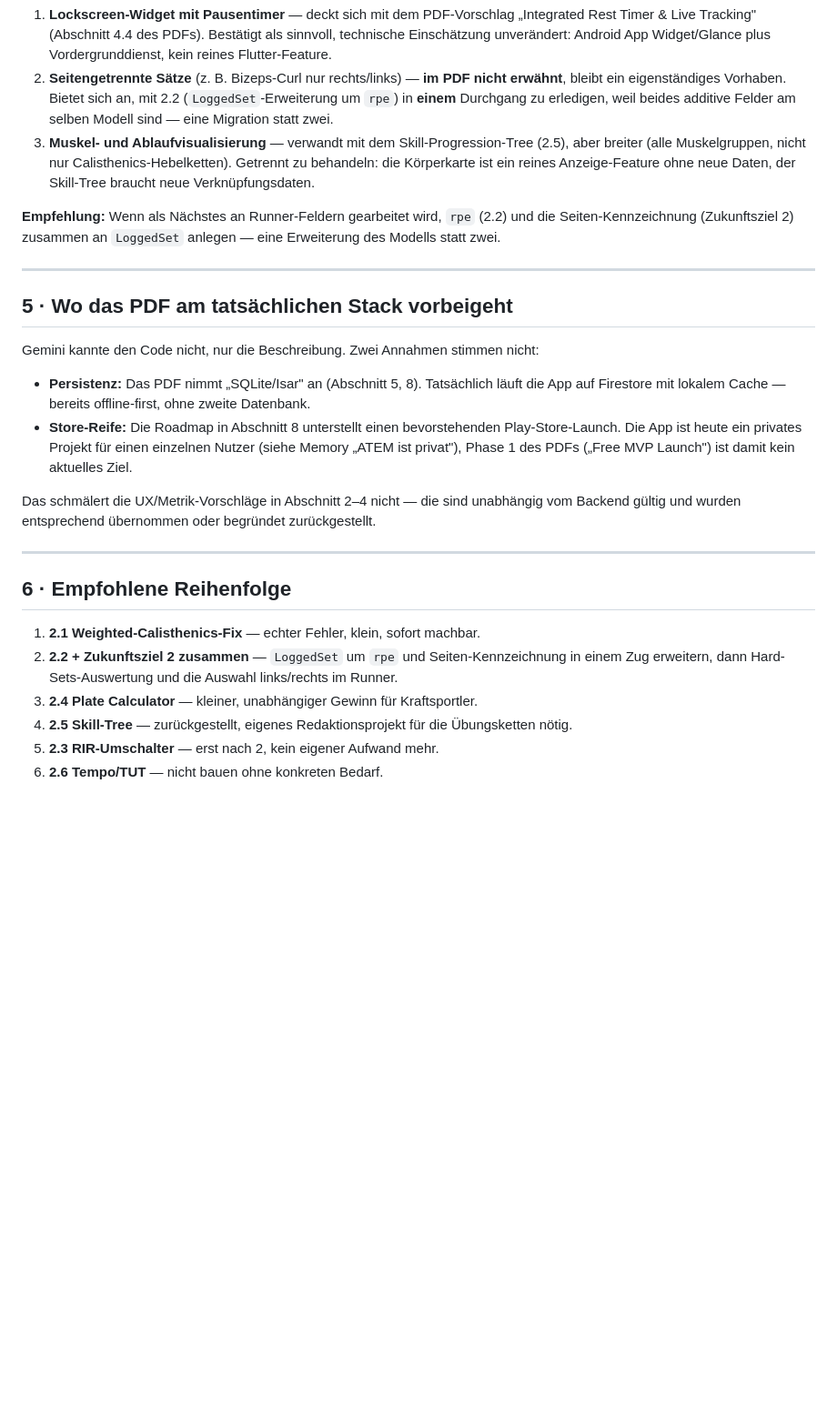
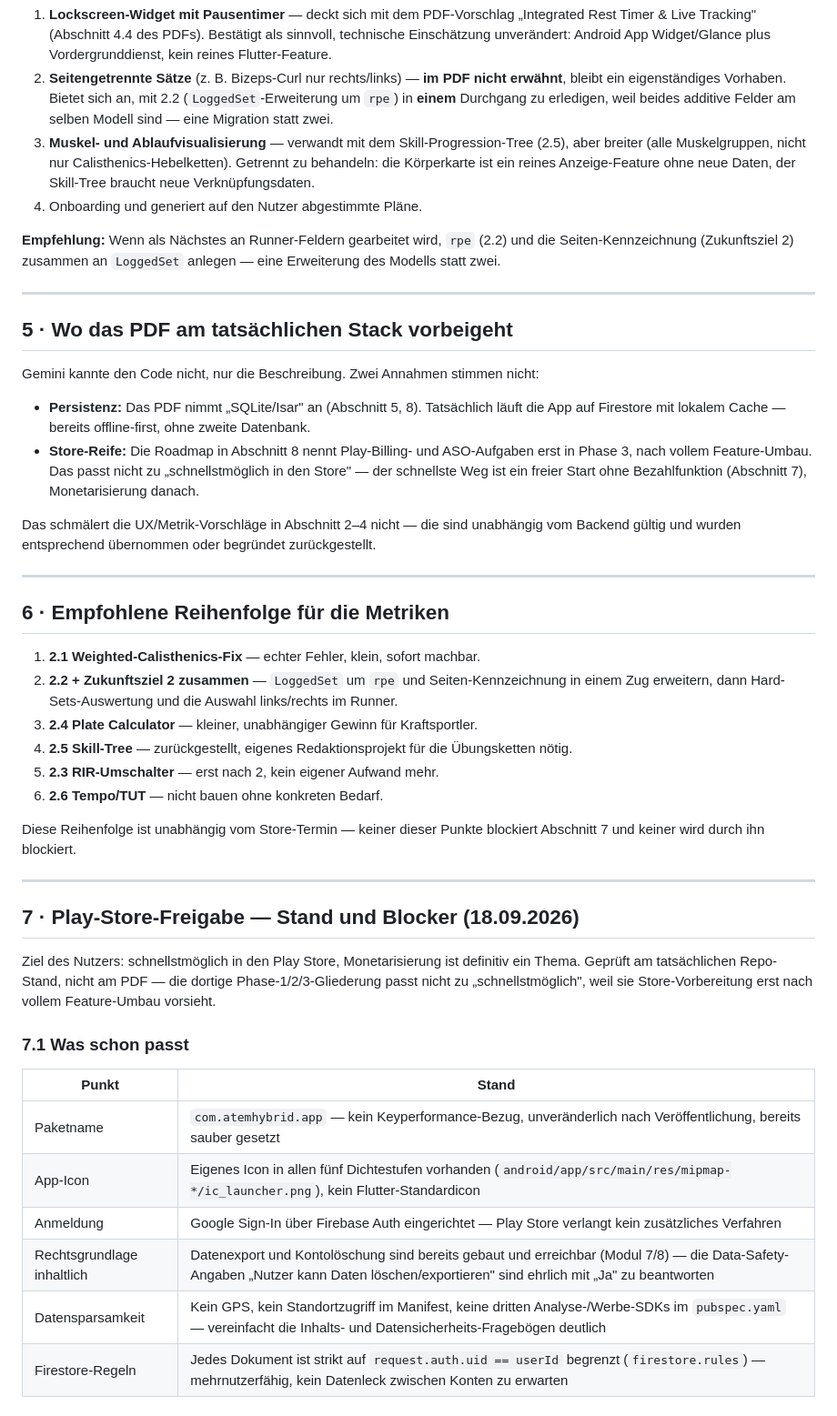
Before and after one commit to orionWebdev/calisthenics-pwa, a Markdown page: docs/gemini_produktstrategie_2026-09-18.md, the part around one of its changes. Shown at 91% size. Drawn GitHub-style; blank space fills up the shorter version.

```diff
--- a/docs/gemini_produktstrategie_2026-09-18.md
+++ b/docs/gemini_produktstrategie_2026-09-18.md
@@ -146,6 +152,7 @@ Aus dem Projektgedächtnis (`atem-geplante-features.md`, drei vom Nutzer angemel
 3. **Muskel- und Ablaufvisualisierung** — verwandt mit dem Skill-Progression-Tree (2.5), aber breiter
    (alle Muskelgruppen, nicht nur Calisthenics-Hebelketten). Getrennt zu behandeln: die Körperkarte ist
    ein reines Anzeige-Feature ohne neue Daten, der Skill-Tree braucht neue Verknüpfungsdaten.
+4. Onboarding und generiert auf den Nutzer abgestimmte Pläne.
 
 **Empfehlung:** Wenn als Nächstes an Runner-Feldern gearbeitet wird, `rpe` (2.2) und die
 Seiten-Kennzeichnung (Zukunftsziel 2) zusammen an `LoggedSet` anlegen — eine Erweiterung des Modells
@@ -159,16 +166,16 @@ Gemini kannte den Code nicht, nur die Beschreibung. Zwei Annahmen stimmen nicht:
 
 - **Persistenz:** Das PDF nimmt „SQLite/Isar" an (Abschnitt 5, 8). Tatsächlich läuft die App auf
   Firestore mit lokalem Cache — bereits offline-first, ohne zweite Datenbank.
-- **Store-Reife:** Die Roadmap in Abschnitt 8 unterstellt einen bevorstehenden Play-Store-Launch. Die
-  App ist heute ein privates Projekt für einen einzelnen Nutzer (siehe Memory „ATEM ist privat"), Phase 1
-  des PDFs („Free MVP Launch") ist damit kein aktuelles Ziel.
+- **Store-Reife:** Die Roadmap in Abschnitt 8 nennt Play-Billing- und ASO-Aufgaben erst in Phase 3,
+  nach vollem Feature-Umbau. Das passt nicht zu „schnellstmöglich in den Store" — der schnellste Weg
+  ist ein freier Start ohne Bezahlfunktion (Abschnitt 7), Monetarisierung danach.
 
 Das schmälert die UX/Metrik-Vorschläge in Abschnitt 2–4 nicht — die sind unabhängig vom Backend gültig
 und wurden entsprechend übernommen oder begründet zurückgestellt.
 
 ---
 
-## 6 · Empfohlene Reihenfolge
+## 6 · Empfohlene Reihenfolge für die Metriken
 
 1. **2.1 Weighted-Calisthenics-Fix** — echter Fehler, klein, sofort machbar.
 2. **2.2 + Zukunftsziel 2 zusammen** — `LoggedSet` um `rpe` und Seiten-Kennzeichnung in einem Zug
@@ -177,3 +184,26 @@ und wurden entsprechend übernommen oder begründet zurückgestellt.
 4. **2.5 Skill-Tree** — zurückgestellt, eigenes Redaktionsprojekt für die Übungsketten nötig.
 5. **2.3 RIR-Umschalter** — erst nach 2, kein eigener Aufwand mehr.
 6. **2.6 Tempo/TUT** — nicht bauen ohne konkreten Bedarf.
+
+Diese Reihenfolge ist unabhängig vom Store-Termin — keiner dieser Punkte blockiert Abschnitt 7 und
+keiner wird durch ihn blockiert.
+
+---
+
+## 7 · Play-Store-Freigabe — Stand und Blocker (18.09.2026)
+
+Ziel des Nutzers: schnellstmöglich in den Play Store, Monetarisierung ist definitiv ein Thema.
+Geprüft am tatsächlichen Repo-Stand, nicht am PDF — die dortige Phase-1/2/3-Gliederung passt nicht
+zu „schnellstmöglich", weil sie Store-Vorbereitung erst nach vollem Feature-Umbau vorsieht.
+
+### 7.1 Was schon passt
+
+| Punkt | Stand |
+|---|---|
+| Paketname | `com.atemhybrid.app` — kein Keyperformance-Bezug, unveränderlich nach Veröffentlichung, bereits sauber gesetzt |
+| App-Icon | Eigenes Icon in allen fünf Dichtestufen vorhanden (`android/app/src/main/res/mipmap-*/ic_launcher.png`), kein Flutter-Standardicon |
+| Anmeldung | Google Sign-In über Firebase Auth eingerichtet — Play Store verlangt kein zusätzliches Verfahren |
+| Rechtsgrundlage inhaltlich | Datenexport und Kontolöschung sind bereits gebaut und erreichbar (Modul 7/8) — die Data-Safety-Angaben „Nutzer kann Daten löschen/exportieren" sind ehrlich mit „Ja" zu beantworten |
+| Datensparsamkeit | Kein GPS, kein Standortzugriff im Manifest, keine dritten Analyse-/Werbe-SDKs im `pubspec.yaml` — vereinfacht die Inhalts- und Datensicherheits-Fragebögen deutlich |
+| Firestore-Regeln | Jedes Dokument ist strikt auf `request.auth.uid == userId` begrenzt (`firestore.rules`) — mehrnutzerfähig, kein Datenleck zwischen Konten zu erwarten |
+
```
Also changed, not shown: other parts of docs/gemini_produktstrategie_2026-09-18.md (+62 -2 lines).
